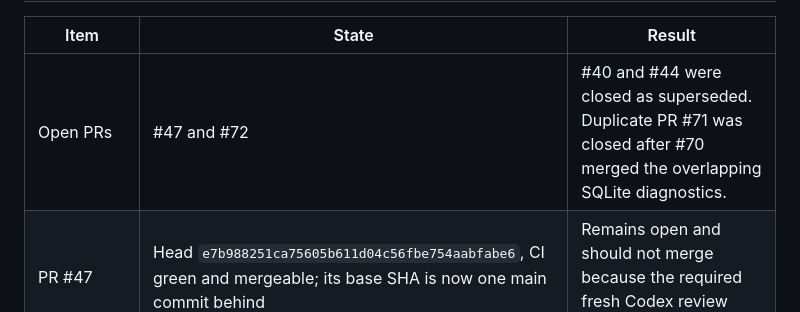
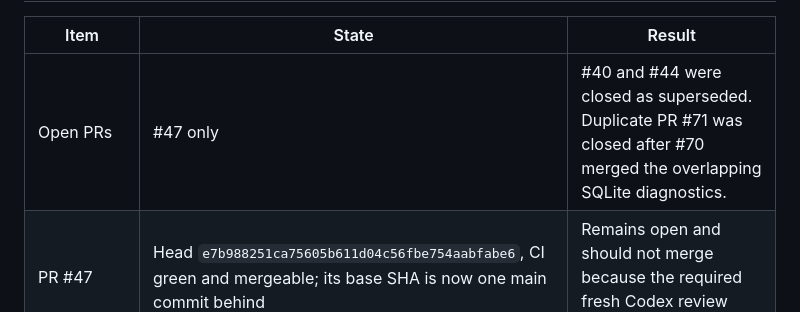
Before and after one commit to gryszzz/NOEMA, a Markdown page: docs/economic-world-runtime-audit.md, the part around one of its changes. Drawn GitHub-style.

```diff
--- a/docs/economic-world-runtime-audit.md
+++ b/docs/economic-world-runtime-audit.md
@@ -48,7 +48,7 @@ from repository configuration.
 
 | Item | State | Result |
 | --- | --- | --- |
-| Open PRs | #47 and #72 | #40 and #44 were closed as superseded. Duplicate PR #71 was closed after #70 merged the overlapping SQLite diagnostics. |
+| Open PRs | #47 only | #40 and #44 were closed as superseded. Duplicate PR #71 was closed after #70 merged the overlapping SQLite diagnostics. |
 | PR #47 | Head `e7b988251ca75605b611d04c56fbe754aabfabe6`, CI green and mergeable; its base SHA is now one main commit behind | Remains open and should not merge because the required fresh Codex review gate is not satisfied. |
 | Current-main required checks | Verify for `103d085` succeeded; deployment workflow build/operations QA passed, deploy job was queued at 13:26 UTC | No current required-check failure identified; hosted deployment of this SHA was not yet confirmed. |
 | Runtime | Both Render services last confirmed on `9f25a60` | Worker SQLite failures continued through 13:25:55 UTC; runtime is not fully healthy. |
```
Also changed, not shown: other parts of docs/economic-world-runtime-audit.md (+1 -1 lines).
